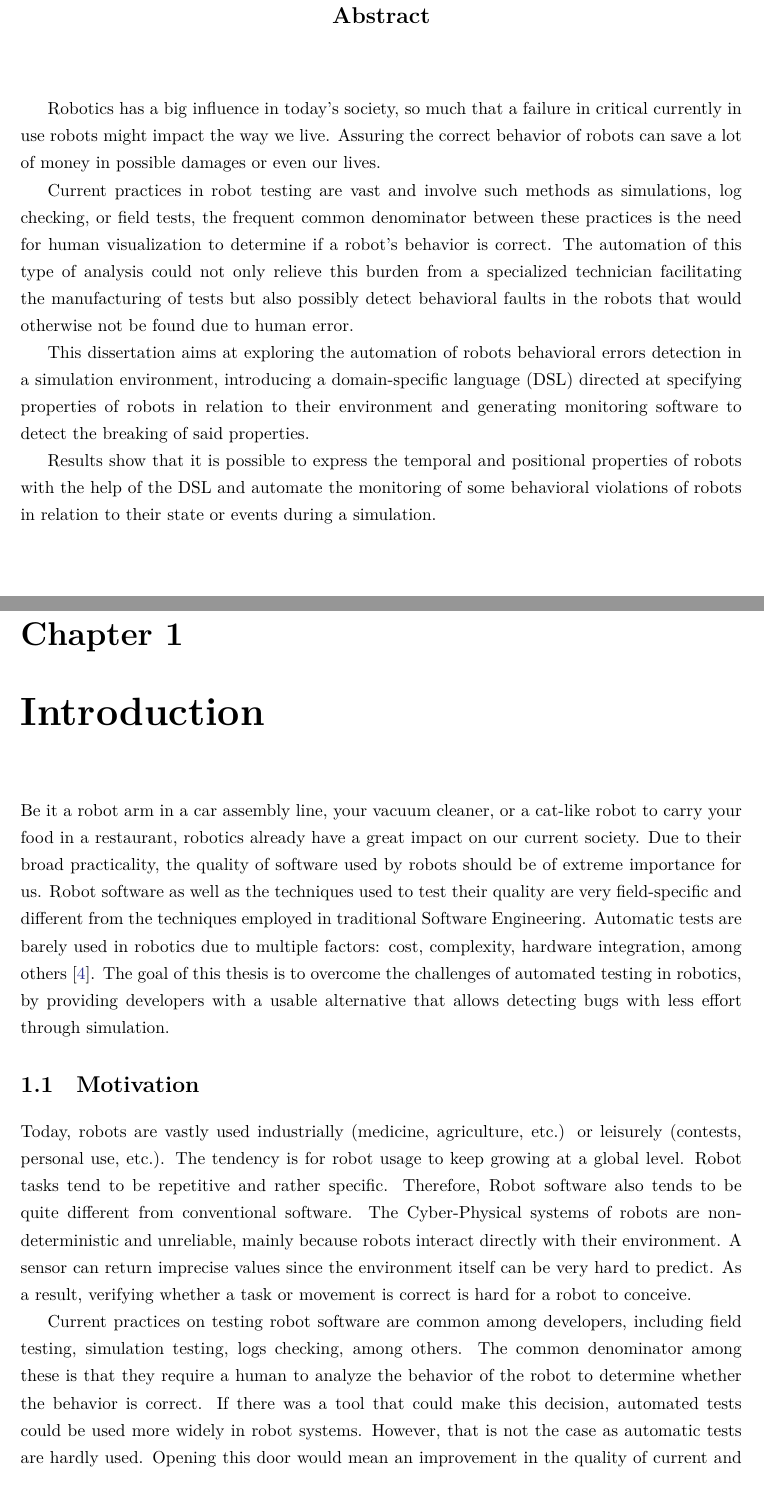
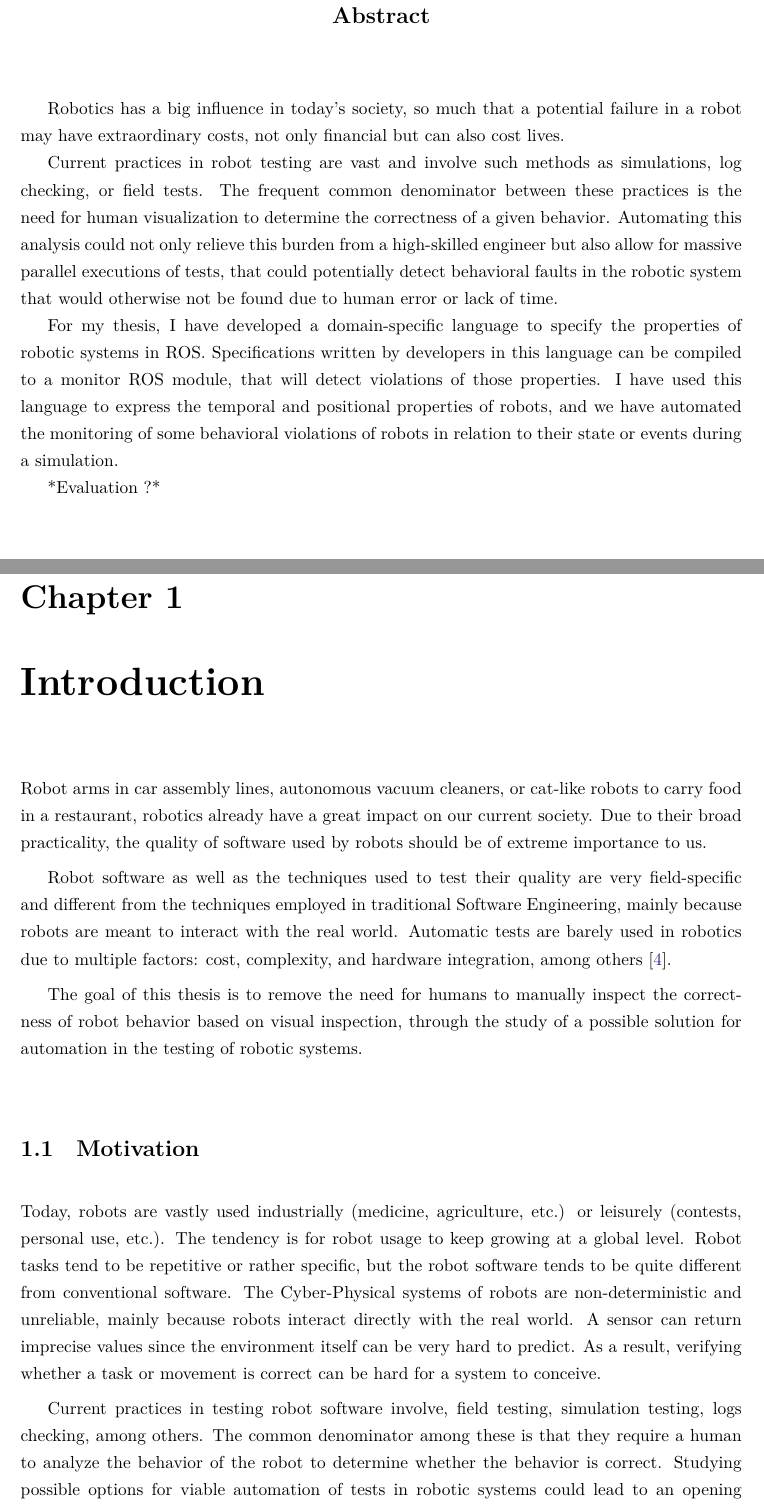
Before and after one commit to ricardocajo/thesis, a LaTeX thesis (main.tex, which reads chapters/introduction.tex, chapters/resumo_ing.tex): two parts of pages 9 and 19 of 27, joined at a grey line, cut so that both start at the same text. Compiled offline with XeLaTeX.

Commit message:
abstracts & introduction
abstracts & introduction

```diff
--- a/chapters/introduction.tex
+++ b/chapters/introduction.tex
@@ -4,17 +4,11 @@
 \chapter{Introduction}
 \label{chap:introduction}
 
-Be it a robot arm in a car assembly line, your vacuum cleaner, or a cat-like robot to carry
-your food in a restaurant, robotics already have a great impact on our current society.
-Due to their broad practicality, the quality of software
-used by robots should be of extreme importance for us.
-Robot software as well as the techniques used to test their quality are very
-field-specific and different from the techniques employed in traditional Software Engineering.
-Automatic tests are barely used in robotics due to multiple factors:
-cost, complexity, hardware integration, among others~\cite{TestRob}.
-The goal of this thesis is to overcome the challenges of automated
-testing in robotics, by providing developers with a usable alternative
-that allows detecting bugs with less effort through simulation.
+Robot arms in car assembly lines, autonomous vacuum cleaners, or cat-like robots to carry food in a restaurant, robotics already have a great impact on our current society. Due to their broad practicality, the quality of software used by robots should be of extreme importance to us.
+
+Robot software as well as the techniques used to test their quality are very field-specific and different from the techniques employed in traditional Software Engineering, mainly because robots are meant to interact with the real world. Automatic tests are barely used in robotics due to multiple factors: cost, complexity, and hardware integration, among others~\cite{TestRob}.
+
+The goal of this thesis is to remove the need for humans to manually inspect the correctness of robot behavior based on visual inspection, through the study of a possible solution for automation in the testing of robotic systems.
 
 
 % ------------------------------------------------------------------------------
@@ -22,28 +16,9 @@ that allows detecting bugs with less effort through simulation.
 \section{Motivation}
 \label{sec:motivation}
 
-Today, robots are vastly used industrially (medicine, agriculture, etc.)
-or leisurely (contests, personal use, etc.).
-The tendency is for robot usage to keep growing at a global level.
-Robot tasks tend to be repetitive and rather specific.
-Therefore, Robot software also tends to be quite different from conventional software.
-The Cyber-Physical systems of robots are non-deterministic and unreliable,
-mainly because robots interact directly with their environment.
-A sensor can return imprecise values since the environment itself can be very hard to predict.
-As a result, verifying whether a task or movement is correct is hard for a robot to conceive.
+Today, robots are vastly used industrially (medicine, agriculture, etc.) or leisurely (contests, personal use, etc.). The tendency is for robot usage to keep growing at a global level. Robot tasks tend to be repetitive or rather specific, but the robot software tends to be quite different from conventional software. The Cyber-Physical systems of robots are non-deterministic and unreliable, mainly because robots interact directly with the real world. A sensor can return imprecise values since the environment itself can be very hard to predict. As a result, verifying whether a task or movement is correct can be hard for a system to conceive.
 
-\par
-
-Current practices on testing robot software are common among developers,
-including field testing, simulation testing, logs checking, among others.
-The common denominator among these is that they require a human to analyze
-the behavior of the robot to determine whether the behavior is correct.
-If there was a tool that could make this decision, automated tests
-could be used more widely in robot systems.
-However, that is not the case as automatic tests are hardly used.
-Opening this door would mean an improvement in the
-quality of current and future robot software.
-
+Current practices in testing robot software involve, field testing, simulation testing, logs checking, among others. The common denominator among these is that they require a human to analyze the behavior of the robot to determine whether the behavior is correct. Studying possible options for viable automation of tests in robotic systems could lead to an opening on its usage in research and the industry. Allowing for multiple parallel executions of tests not depending on human visualization could improve the quality of current and future robot software.
 
 \section{Problem Statement}
 \label{sec:problem}
--- a/chapters/resumo_ing.tex
+++ b/chapters/resumo_ing.tex
@@ -7,13 +7,13 @@
 \end{center}
 \vspace*{1cm} \setlength{\baselineskip}{0.6cm}
 
-Robotics has a big influence in today's society, so much that a failure in critical currently in use robots might impact the way we live. Assuring the correct behavior of robots can save a lot of money in possible damages or even our lives.
+Robotics has a big influence in today's society, so much that a potential failure in a robot may have extraordinary costs, not only financial but can also cost lives.
 
-Current practices in robot testing are vast and involve such methods as simulations, log checking, or field tests, the frequent common denominator between these practices is the need for human visualization to determine if a robot's behavior is correct. The automation of this type of analysis could not only relieve this burden from a specialized technician facilitating the manufacturing of tests but also possibly detect behavioral faults in the robots that would otherwise not be found due to human error.
+Current practices in robot testing are vast and involve such methods as simulations, log checking, or field tests. The frequent common denominator between these practices is the need for human visualization to determine the correctness of a given behavior. Automating this analysis could not only relieve this burden from a high-skilled engineer but also allow for massive parallel executions of tests, that could potentially detect behavioral faults in the robotic system that would otherwise not be found due to human error or lack of time.
 
-This dissertation aims at exploring the automation of robots behavioral errors detection in a simulation environment, introducing a domain-specific language (DSL) directed at specifying properties of robots in relation to their environment and generating monitoring software to detect the breaking of said properties.
+For my thesis, I have developed a domain-specific language to specify the properties of robotic systems in ROS. Specifications written by developers in this language can be compiled to a monitor ROS module, that will detect violations of those properties. I have used this language to express the temporal and positional properties of robots, and we have automated the monitoring of some behavioral violations of robots in relation to their state or events during a simulation.
 
-Results show that it is possible to express the temporal and positional properties of robots with the help of the DSL and automate the monitoring of some behavioral violations of robots in relation to their state or events during a simulation.
+*Evaluation ?*
 
 \vfill
 
```
Also changed, not shown: chapters/resumo_pt.tex (+10 -7 lines), main.pdf.
